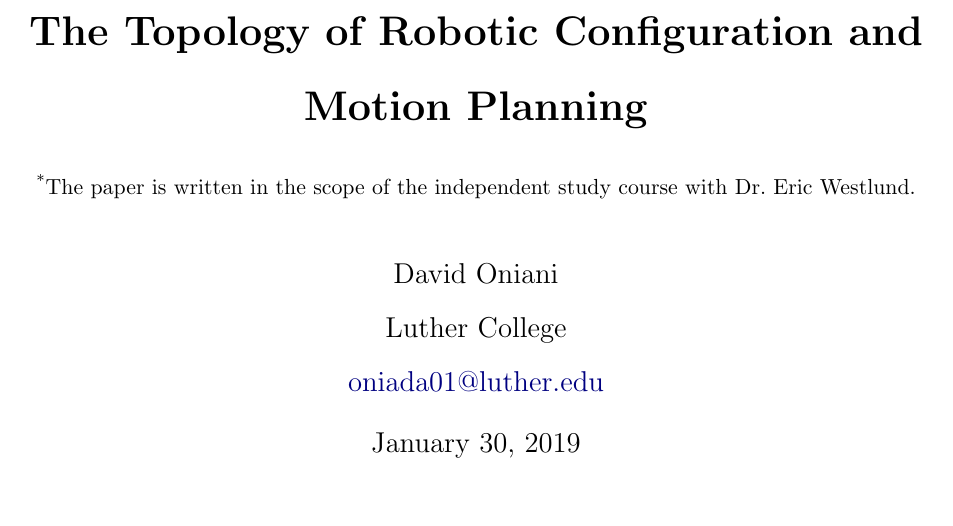
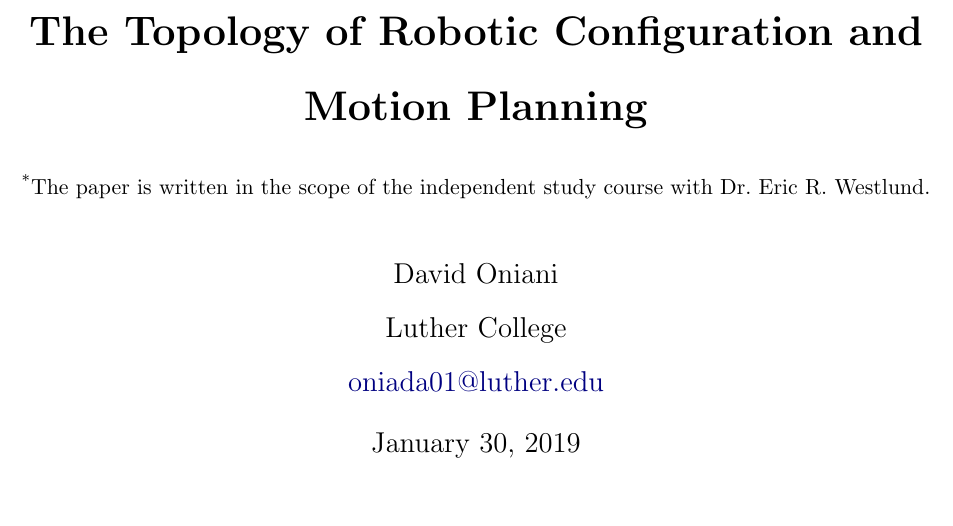
Before and after one commit to oniani/mathematics, a LaTeX paper (Topology/agv-paper/agv-paper.tex): part of page 1 of 21, cut so that both start at the same text. Compiled offline with pdfLaTeX.

Commit message:
Small improvements to the prose

```diff
--- a/Topology/agv-paper/agv-paper.tex
+++ b/Topology/agv-paper/agv-paper.tex
@@ -98,7 +98,7 @@
 
 % Title
 \title{\textbf{The Topology of Robotic Configuration and Motion Planning}\\
-{\small \textsuperscript{*}The paper is written in the scope of the independent study course with Dr. Eric Westlund.}}
+{\small \textsuperscript{*}The paper is written in the scope of the independent study course with Dr. Eric R. Westlund.}}
 
 % Author
 \author{David Oniani\\Luther College\\\href{mailto:oniada01@luther.edu}{oniada01@luther.edu}}
```
Also changed, not shown: Topology/agv-paper/agv-paper.pdf.
